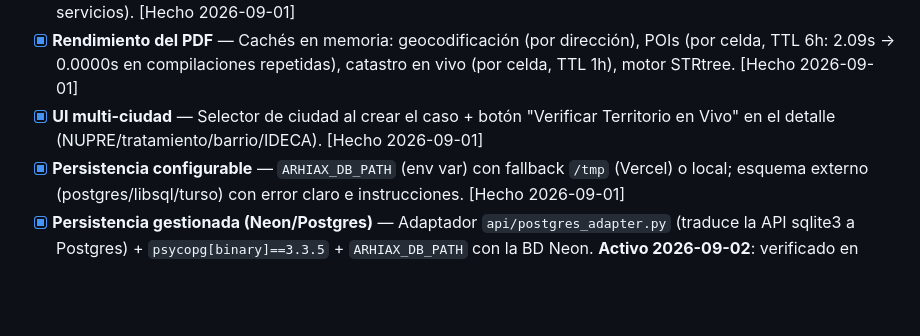
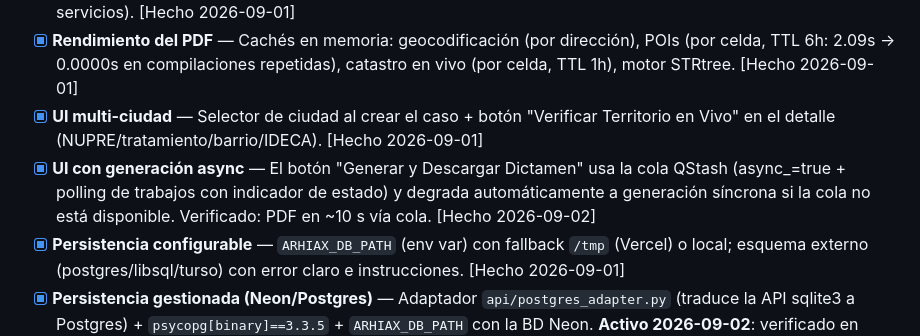
Before and after one commit to alissduran/arhiax-RE, a Markdown page: README_PLAN.md, the part around the change. GitHub-like rendering; blank space fills up the shorter version.

Commit message:
docs: UI con generación async (cola QStash + polling) marcada en el README

```diff
--- a/README_PLAN.md
+++ b/README_PLAN.md
@@ -90,6 +90,7 @@ Investigación de endpoints reales: `docs/auditorias/` + informe `informe_geoser
 - [x] **Monitoreo** — `GET /api/health` (liveness sin auth) y `GET /api/v1/status` (auth: motor geoespacial, ciudades, servicios). [Hecho 2026-09-01]
 - [x] **Rendimiento del PDF** — Cachés en memoria: geocodificación (por dirección), POIs (por celda, TTL 6h: 2.09s → 0.0000s en compilaciones repetidas), catastro en vivo (por celda, TTL 1h), motor STRtree. [Hecho 2026-09-01]
 - [x] **UI multi-ciudad** — Selector de ciudad al crear el caso + botón "Verificar Territorio en Vivo" en el detalle (NUPRE/tratamiento/barrio/IDECA). [Hecho 2026-09-01]
+- [x] **UI con generación async** — El botón "Generar y Descargar Dictamen" usa la cola QStash (async_=true + polling de trabajos con indicador de estado) y degrada automáticamente a generación síncrona si la cola no está disponible. Verificado: PDF en ~10 s vía cola. [Hecho 2026-09-02]
 - [x] **Persistencia configurable** — `ARHIAX_DB_PATH` (env var) con fallback `/tmp` (Vercel) o local; esquema externo (postgres/libsql/turso) con error claro e instrucciones. [Hecho 2026-09-01]
 - [x] **Persistencia gestionada (Neon/Postgres)** — Adaptador `api/postgres_adapter.py` (traduce la API sqlite3 a Postgres) + `psycopg[binary]==3.3.5` + `ARHIAX_DB_PATH` con la BD Neon. **Activo 2026-09-02**: verificado en producción (crear/listar/borrar caso persiste en Postgres entre instancias serverless). [Completo]
 - [x] **Panel de administración con roles** — Usuarios `admin`/`operador` por env vars (`ARHIAX_ADMIN_USER/PASSWORD`, `ARHIAX_OPERADOR_USER/PASSWORD`); login con usuario+contraseña; tokens firmados con rol; `require_admin` en monitoreo (`/api/v1/status`), borrado de casos y cuentas (`/api/v1/admin/usuarios`); panel Admin en el frontend solo para admins. [Hecho 2026-09-01]
```
